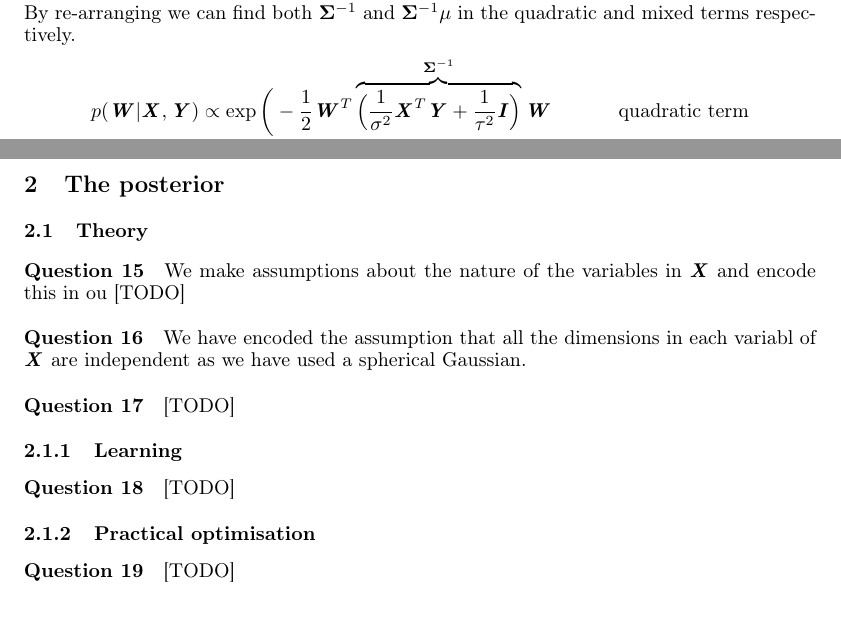
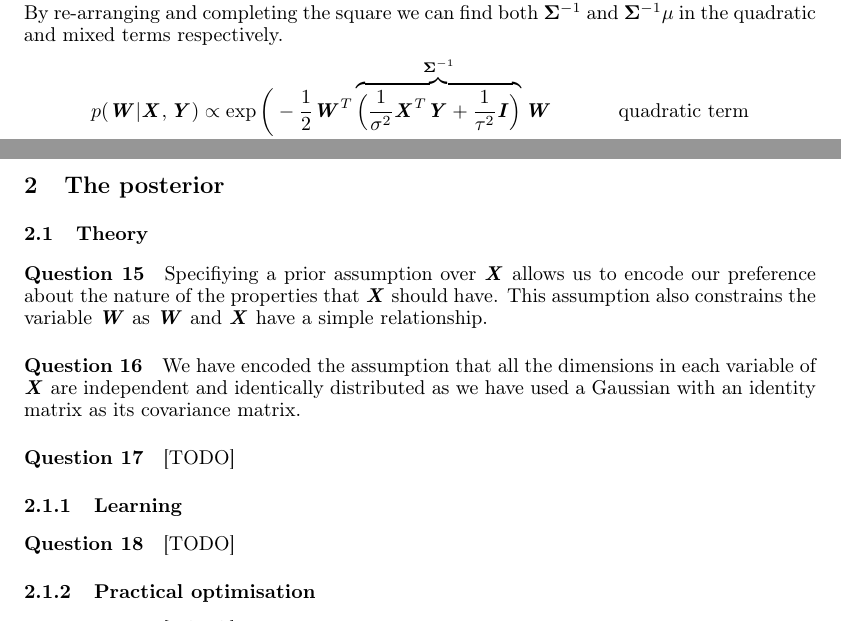
Before and after one commit to Xzanth/ML-cwk1-models, a LaTeX document (main.tex): two parts of pages 3 and 4 of 5, joined at a grey line, cut so that both start at the same text. Compiled offline with pdfLaTeX.

Commit message:
Q15 & Q16

```diff
--- a/main.tex
+++ b/main.tex
@@ -87,7 +87,7 @@ We know the posterior will be Gaussian as both the likelihood and prior are so c
 	&+\frac{1}{\sigma^2}\mat{W}^T\mat{X}^T\mat{Y}+\frac{1}{\tau^2}\mat{W}^T\mat{W}_0							&&\mbox{mixed term}\\
 	&-\frac{1}{2\sigma^2}\mat{Y}^T\mat{Y}-\frac{1}{2\tau^2}\mat{W}_0^T\mat{W}_0\bigg)							&&\mbox{constant term}\\
 \end{align*}
-By re-arranging we can find both $\mathbf{\Sigma}^{-1}$ and $\mathbf{\Sigma}^{-1}\mu$ in the quadratic and mixed terms respectively.
+By re-arranging and completing the square we can find both $\mathbf{\Sigma}^{-1}$ and $\mathbf{\Sigma}^{-1}\mu$ in the quadratic and mixed terms respectively.
 \begin{align*}
 	p(\mat{W}|\mat{X},\mat{Y}) \propto \exp\bigg(&-\frac{1}{2}\mat{W}^T\overbrace{\Big(\frac{1}{\sigma^2}\mat{X}^T\mat{Y}+\frac{1}{\tau^2}\mat{I}\Big)}^{\mathbf{\Sigma}^{-1}}\mat{W}	&&\mbox{quadratic term}\\
 	&+\mat{W}^T\underbrace{\Big(\frac{1}{\sigma^2}\mat{X}^T\mat{Y}+\frac{1}{\tau^2}\mat{W}_0\Big)}_{\mathbf{\Sigma}^{-1}\mu}						&&\mbox{mixed term}\\
@@ -149,8 +149,8 @@ Leaving the $\theta$ on the left-hand side of the expression implies that we sti
 \question [TODO]
 \section{The posterior}
 \subsection{Theory}
-\question We make assumptions about the nature of the variables in $\mat{X}$ and encode this in ou [TODO]
-\question We have encoded the assumption that all the dimensions in each variabl of $\mat{X}$ are independent as we have used a spherical Gaussian.
+\question Specifiying a prior assumption over \mat{X} allows us to encode our preference about the nature of the properties that \mat{X} should have. This assumption also constrains the variable \mat{W} as \mat{W} and \mat{X} have a simple relationship.
+\question We have encoded the assumption that all the dimensions in each variable of $\mat{X}$ are independent and identically distributed as we have used a Gaussian with an identity matrix as its covariance matrix.
 \question [TODO]
 \subsubsection{Learning}
 \question [TODO]
```
Also changed, not shown: main.pdf.
